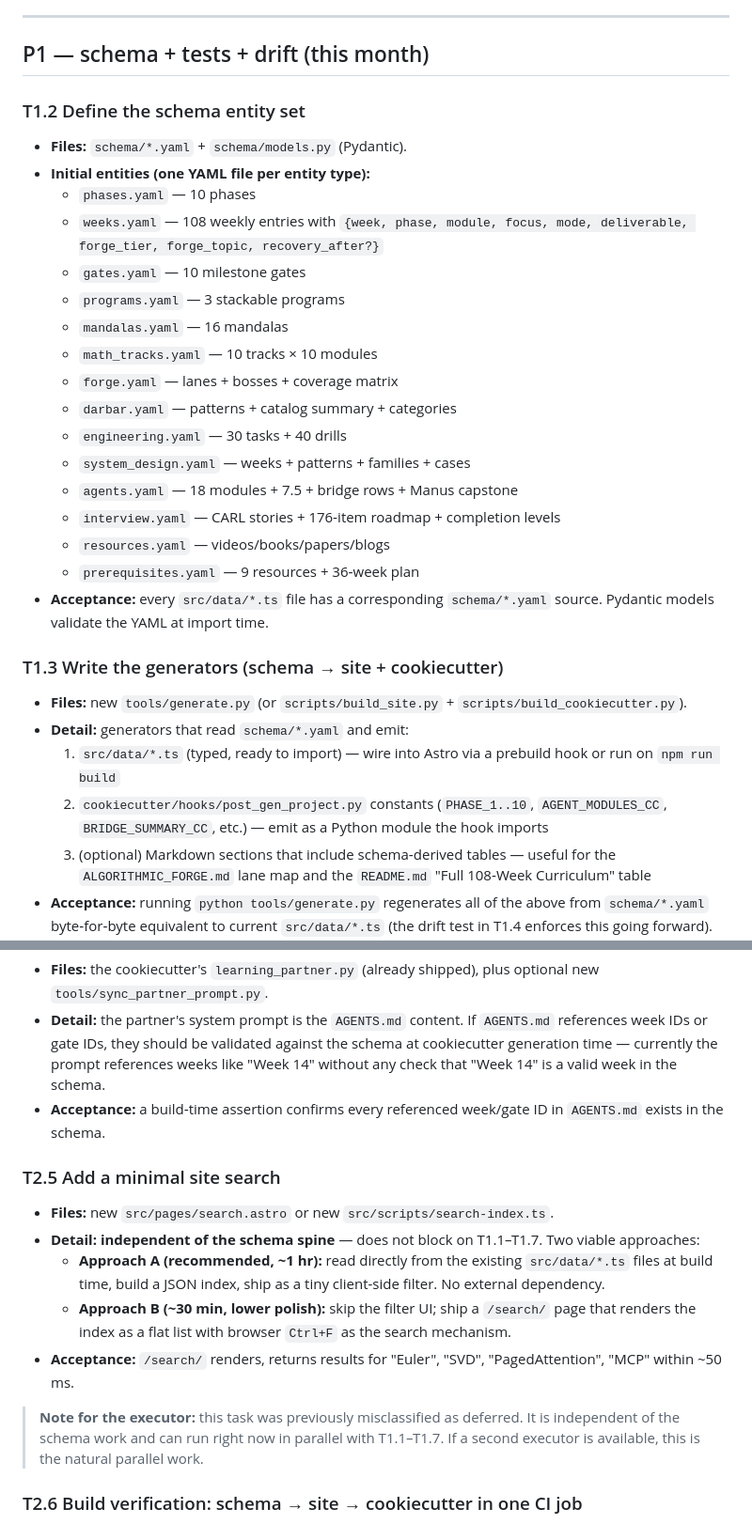
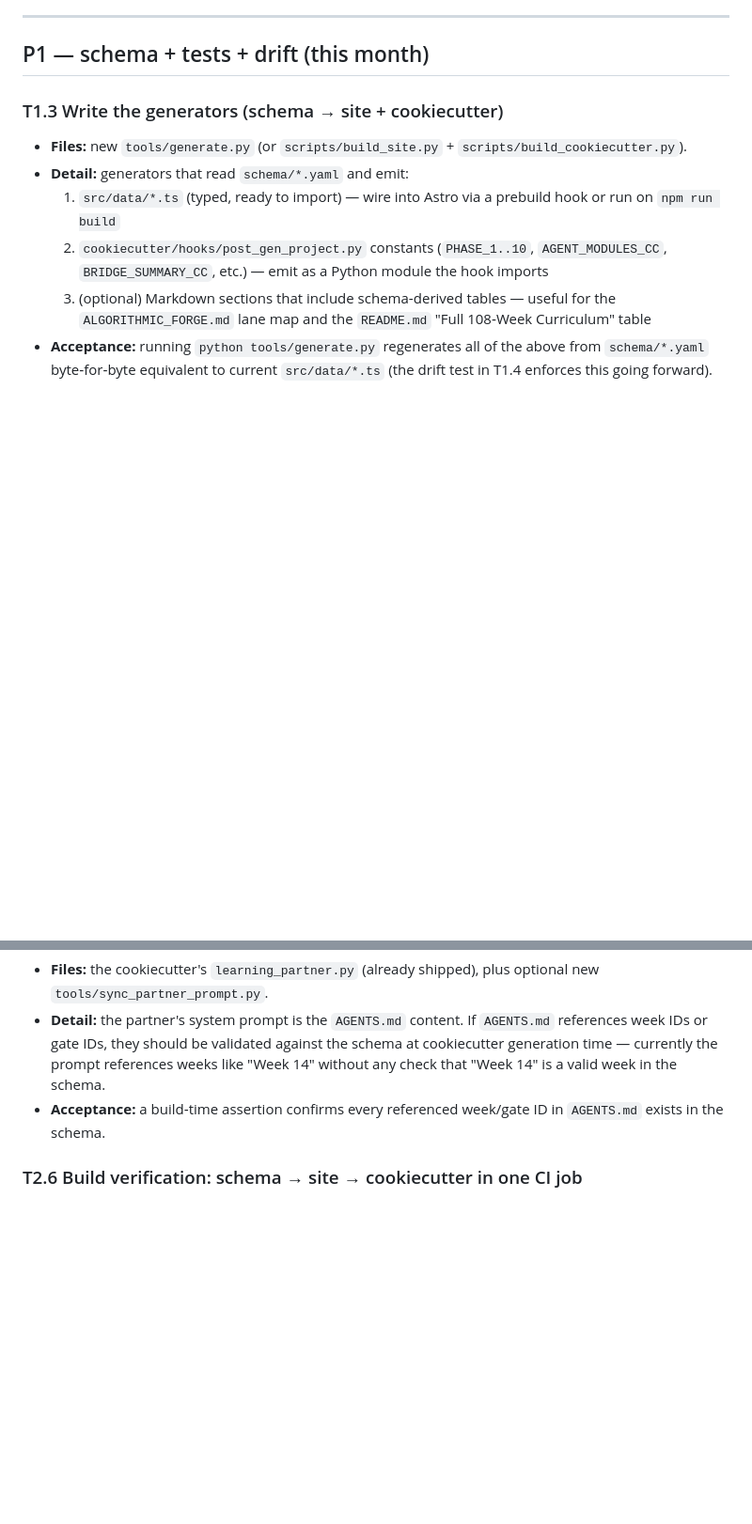
Before and after one commit to sethuiyer/tensor-to-tenant, a Markdown page: TASKS.md, 2 parts joined by grey strips. Shown at 94% size. GitHub-like rendering; blank space fills up the shorter version.

Commit message:
Trim TASKS.md: remove T1.2 and T2.5 (both done)
T1.2 (commit b9f1bd2) and T2.5 (commit 002df84, another agent) are
both complete. Removed from the active list.

Phase 4 execution order updated:
- Total: 13 -> 11 execution items across 12 -> 10 task headers
- Active schema spine: 6 -> 5 items (T1.2 removed)
- Independent of schema: 2 -> 1 item (T2.5 removed)
- Depth layer: unchanged (5 items)

T1.12 dependency note also updated: was 'blocks on T1.2's
entity-set decision' (now resolved); now 'blocks on T1.3 if we
want schema/deep_dives.yaml to be generated rather than hand-authored.'

Refs TASKS.md: T1.2 (resolved; archived at b9f1bd2),
T2.5 (resolved; archived at 002df84)

```diff
--- a/TASKS.md
+++ b/TASKS.md
@@ -94,26 +94,6 @@ operational form of P‑principle 1.
 ---
 
 ## P1 — schema + tests + drift (this month)
-
-### T1.2 Define the schema entity set
-
-- **Files:** `schema/*.yaml` + `schema/models.py` (Pydantic).
-- **Initial entities (one YAML file per entity type):**
-  - `phases.yaml` — 10 phases
-  - `weeks.yaml` — 108 weekly entries with `{week, phase, module, focus, mode, deliverable, forge_tier, forge_topic, recovery_after?}`
-  - `gates.yaml` — 10 milestone gates
-  - `programs.yaml` — 3 stackable programs
-  - `mandalas.yaml` — 16 mandalas
-  - `math_tracks.yaml` — 10 tracks × 10 modules
-  - `forge.yaml` — lanes + bosses + coverage matrix
-  - `darbar.yaml` — patterns + catalog summary + categories
-  - `engineering.yaml` — 30 tasks + 40 drills
-  - `system_design.yaml` — weeks + patterns + families + cases
-  - `agents.yaml` — 18 modules + 7.5 + bridge rows + Manus capstone
-  - `interview.yaml` — CARL stories + 176‑item roadmap + completion levels
-  - `resources.yaml` — videos/books/papers/blogs
-  - `prerequisites.yaml` — 9 resources + 36‑week plan
-- **Acceptance:** every `src/data/*.ts` file has a corresponding `schema/*.yaml` source. Pydantic models validate the YAML at import time.
 
 ### T1.3 Write the generators (schema → site + cookiecutter)
 
@@ -497,25 +477,6 @@ lands, but for now the schema entry uses the generic name.
 - **Detail:** the partner's system prompt is the `AGENTS.md` content. If `AGENTS.md` references week IDs or gate IDs, they should be validated against the schema at cookiecutter generation time — currently the prompt references weeks like "Week 14" without any check that "Week 14" is a valid week in the schema.
 - **Acceptance:** a build‑time assertion confirms every referenced week/gate ID in `AGENTS.md` exists in the schema.
 
-### T2.5 Add a minimal site search
-
-- **Files:** new `src/pages/search.astro` or new `src/scripts/search-index.ts`.
-- **Detail:** **independent of the schema spine** — does not block on T1.1–T1.7.
-  Two viable approaches:
-  - **Approach A (recommended, ~1 hr):** read directly from the existing
-    `src/data/*.ts` files at build time, build a JSON index, ship as
-    a tiny client-side filter. No external dependency.
-  - **Approach B (~30 min, lower polish):** skip the filter UI; ship a
-    `/search/` page that renders the index as a flat list with browser
-    `Ctrl+F` as the search mechanism.
-- **Acceptance:** `/search/` renders, returns results for "Euler", "SVD",
-  "PagedAttention", "MCP" within ~50 ms.
-
-> **Note for the executor:** this task was previously misclassified as
-> deferred. It is independent of the schema work and can run right now
-> in parallel with T1.1–T1.7. If a second executor is available, this
-> is the natural parallel work.
-
 ### T2.6 Build verification: schema → site → cookiecutter in one CI job
 
 - **Files:** extend `test.yml`.
```
Also changed, not shown: other parts of TASKS.md (+10 -7 lines).
